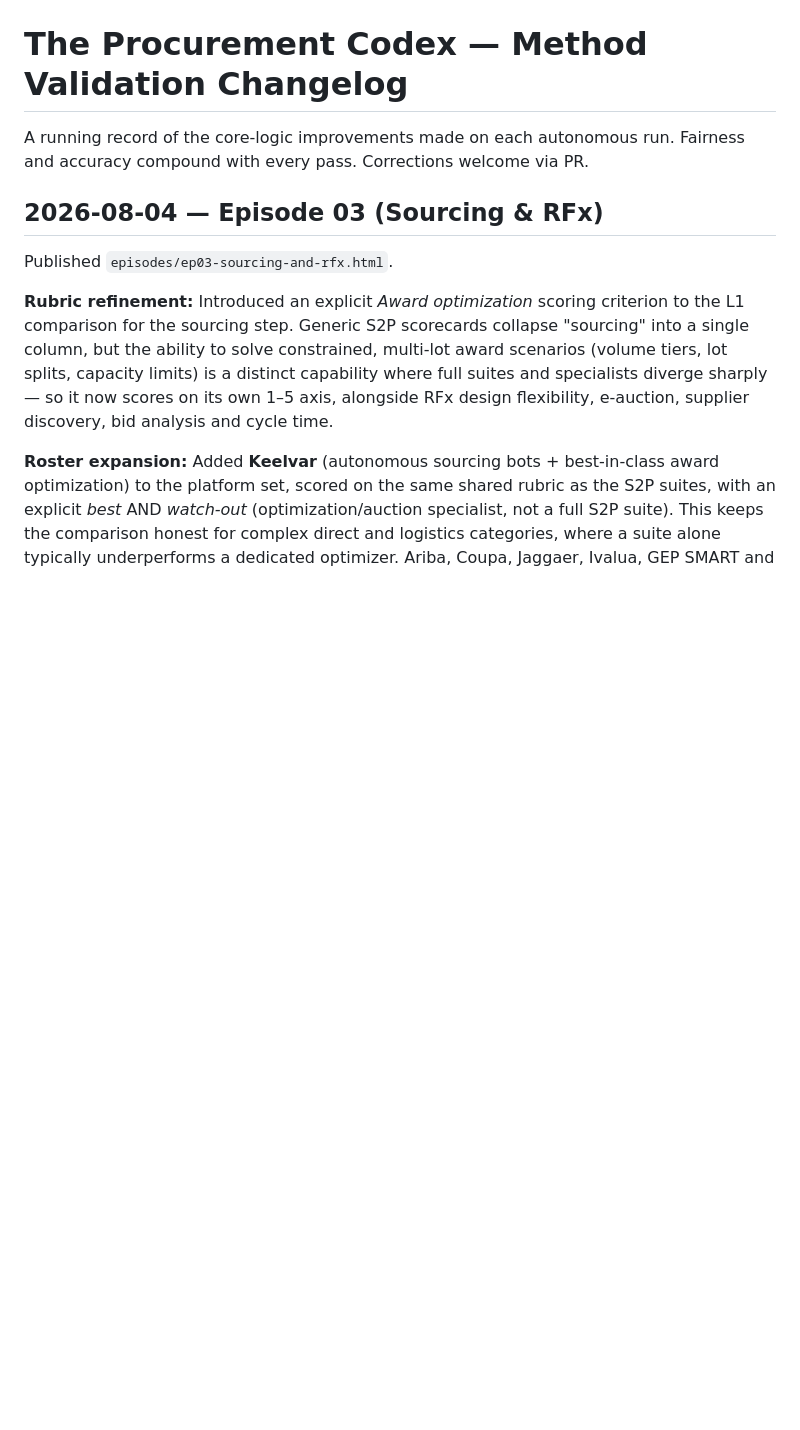
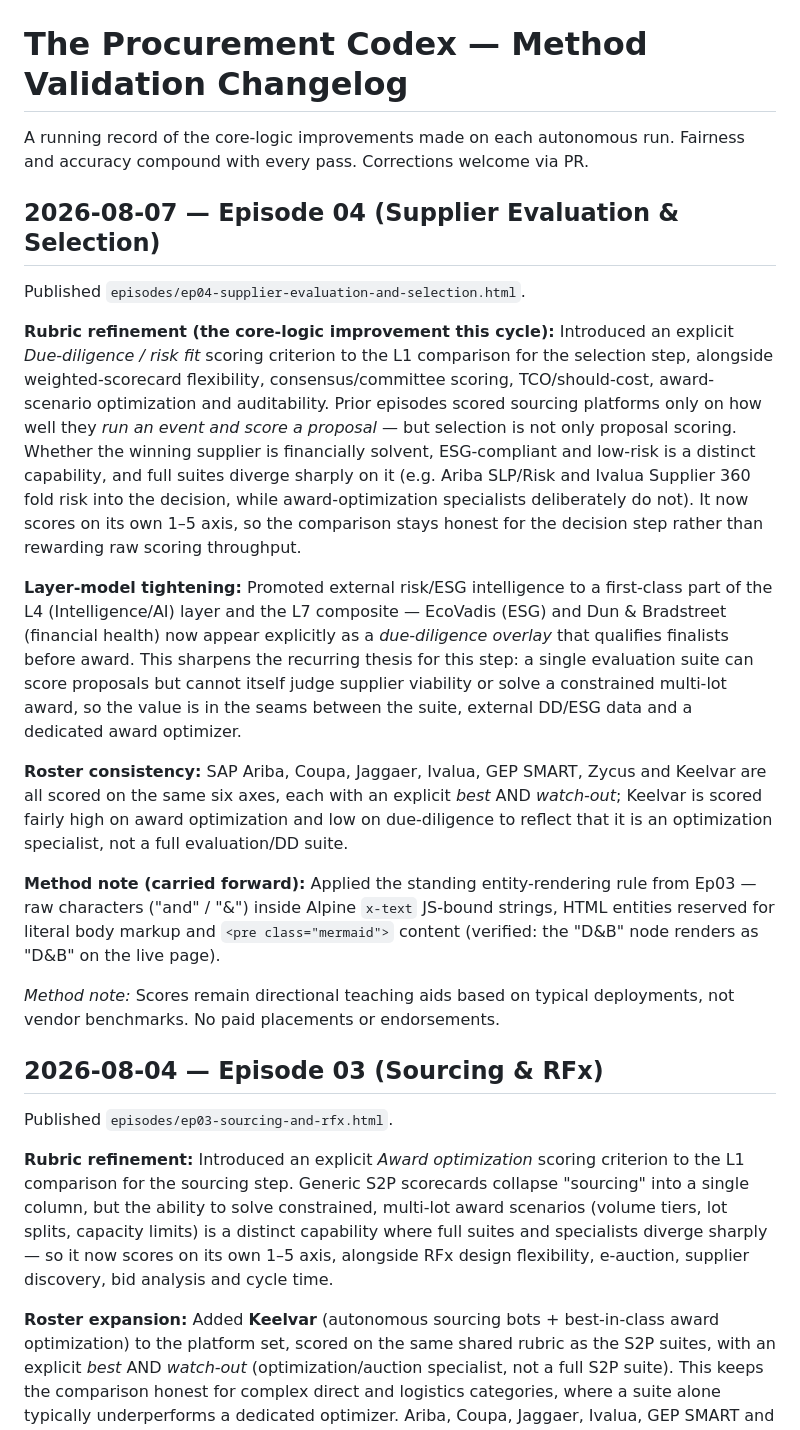
Before and after one commit to manish-infinity/procurement-codex, a Markdown page: CHANGELOG.md, the part around the change. Rendered like a GitHub page; blank space fills up the shorter version.

Commit message:
Method validation — log Episode 04 rubric change (Due-diligence / risk fit criterion)

```diff
--- a/CHANGELOG.md
+++ b/CHANGELOG.md
@@ -1,6 +1,20 @@
 # The Procurement Codex — Method Validation Changelog
 
 A running record of the core-logic improvements made on each autonomous run. Fairness and accuracy compound with every pass. Corrections welcome via PR.
+
+## 2026-08-07 — Episode 04 (Supplier Evaluation & Selection)
+
+Published `episodes/ep04-supplier-evaluation-and-selection.html`.
+
+**Rubric refinement (the core-logic improvement this cycle):** Introduced an explicit *Due-diligence / risk fit* scoring criterion to the L1 comparison for the selection step, alongside weighted-scorecard flexibility, consensus/committee scoring, TCO/should-cost, award-scenario optimization and auditability. Prior episodes scored sourcing platforms only on how well they *run an event and score a proposal* — but selection is not only proposal scoring. Whether the winning supplier is financially solvent, ESG-compliant and low-risk is a distinct capability, and full suites diverge sharply on it (e.g. Ariba SLP/Risk and Ivalua Supplier 360 fold risk into the decision, while award-optimization specialists deliberately do not). It now scores on its own 1–5 axis, so the comparison stays honest for the decision step rather than rewarding raw scoring throughput.
+
+**Layer-model tightening:** Promoted external risk/ESG intelligence to a first-class part of the L4 (Intelligence/AI) layer and the L7 composite — EcoVadis (ESG) and Dun & Bradstreet (financial health) now appear explicitly as a *due-diligence overlay* that qualifies finalists before award. This sharpens the recurring thesis for this step: a single evaluation suite can score proposals but cannot itself judge supplier viability or solve a constrained multi-lot award, so the value is in the seams between the suite, external DD/ESG data and a dedicated award optimizer.
+
+**Roster consistency:** SAP Ariba, Coupa, Jaggaer, Ivalua, GEP SMART, Zycus and Keelvar are all scored on the same six axes, each with an explicit *best* AND *watch-out*; Keelvar is scored fairly high on award optimization and low on due-diligence to reflect that it is an optimization specialist, not a full evaluation/DD suite.
+
+**Method note (carried forward):** Applied the standing entity-rendering rule from Ep03 — raw characters ("and" / "&") inside Alpine `x-text` JS-bound strings, HTML entities reserved for literal body markup and `<pre class="mermaid">` content (verified: the "D&amp;B" node renders as "D&B" on the live page).
+
+*Method note:* Scores remain directional teaching aids based on typical deployments, not vendor benchmarks. No paid placements or endorsements.
 
 ## 2026-08-04 — Episode 03 (Sourcing & RFx)
 
```
